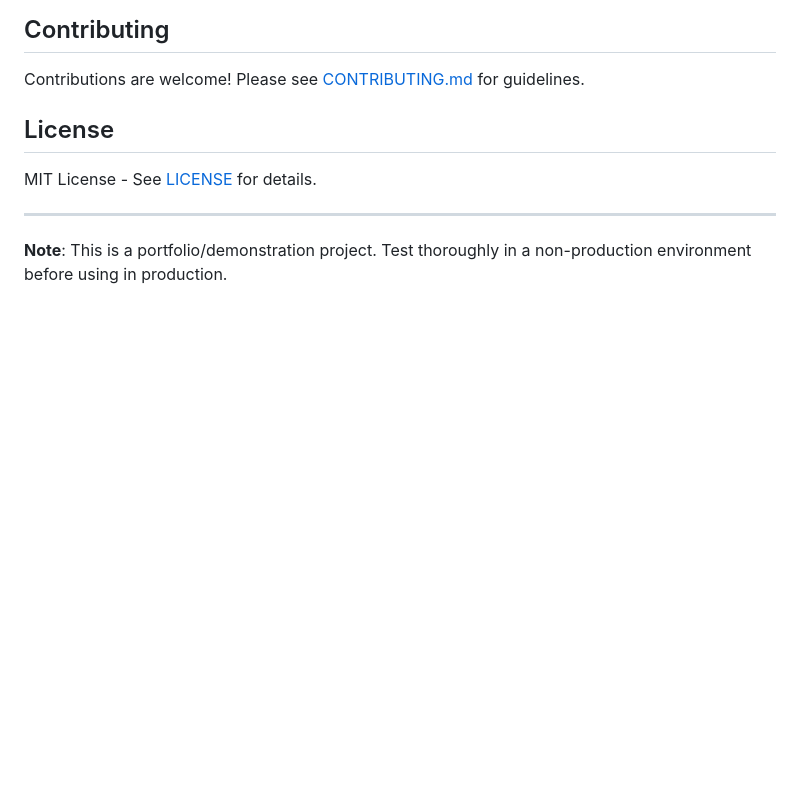
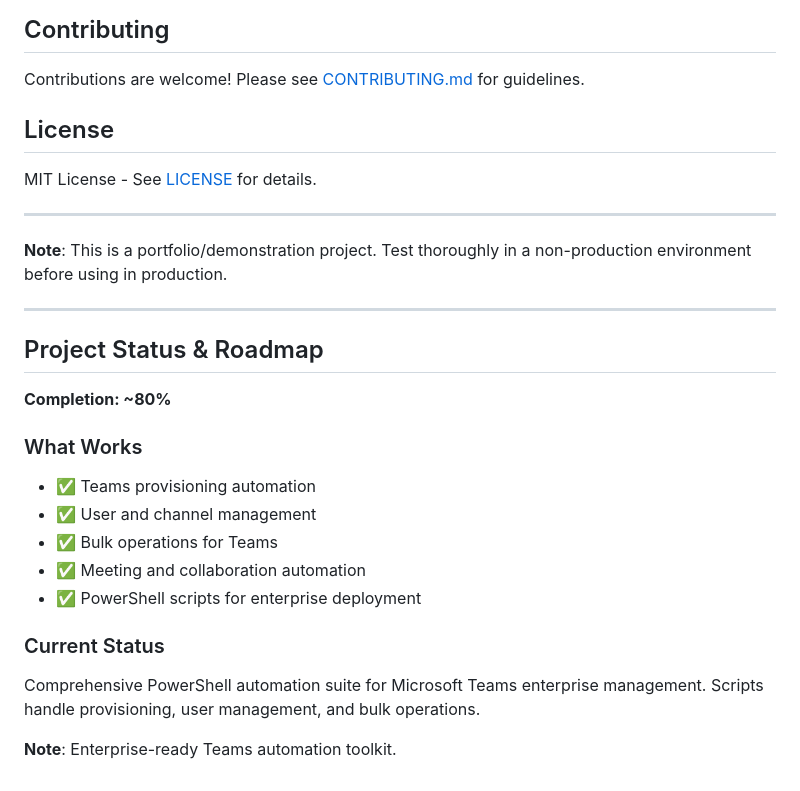
Before and after one commit to wesellis/TECH-Microsoft-Teams-Automation-PowerShell-Enterprise-User-Management, a Markdown page: README.md, the part around the change. Rendered like a GitHub page; blank space fills up the shorter version.

Commit message:
Add Project Status & Roadmap - Teams automation (80% complete)

```diff
--- a/README.md
+++ b/README.md
@@ -263,3 +263,21 @@ MIT License - See [LICENSE](LICENSE) for details.
 ---
 
 **Note**: This is a portfolio/demonstration project. Test thoroughly in a non-production environment before using in production.
+
+---
+
+## Project Status & Roadmap
+
+**Completion: ~80%**
+
+### What Works
+- ✅ Teams provisioning automation
+- ✅ User and channel management
+- ✅ Bulk operations for Teams
+- ✅ Meeting and collaboration automation
+- ✅ PowerShell scripts for enterprise deployment
+
+### Current Status
+Comprehensive PowerShell automation suite for Microsoft Teams enterprise management. Scripts handle provisioning, user management, and bulk operations.
+
+**Note**: Enterprise-ready Teams automation toolkit.
```
